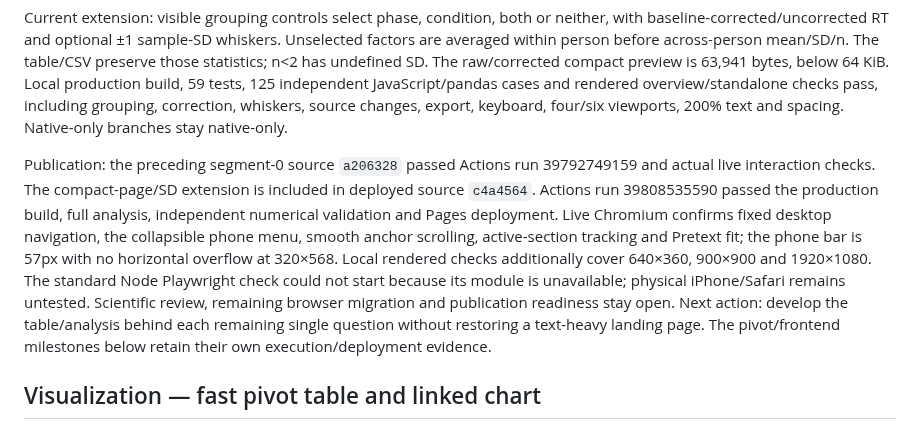
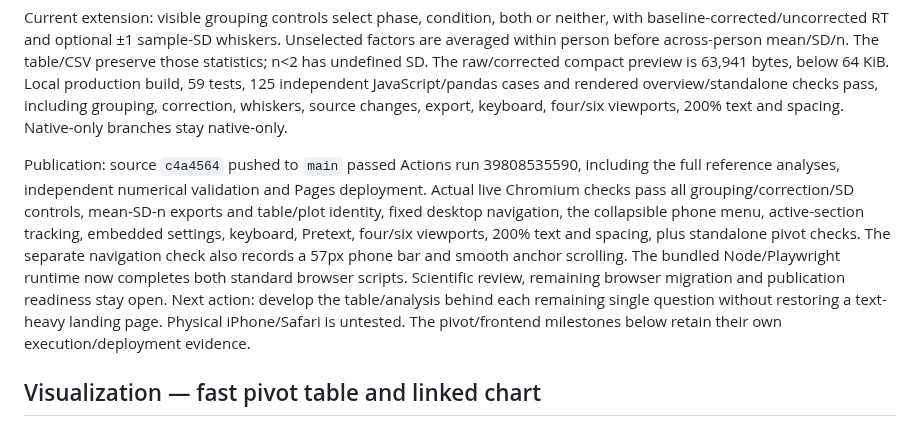
Before and after one commit to GeorgeFejer91/Respiratory-Modulation-of-Peripersonal-Space-Representation, a Markdown page: for-ai/ANALYSIS_ROADMAP.md, the part around the change. Drawn GitHub-style.

Commit message:
Record verified compact descriptive page and SD deployment

```diff
--- a/for-ai/ANALYSIS_ROADMAP.md
+++ b/for-ai/ANALYSIS_ROADMAP.md
@@ -59,19 +59,18 @@ compact preview is 63,941 bytes, below 64 KiB. Local production build, 59 tests,
 pass, including grouping, correction, whiskers, source changes, export, keyboard,
 four/six viewports, 200% text and spacing. Native-only branches stay native-only.
 
-Publication: the preceding segment-0 source `a206328` passed Actions run
-39792749159 and actual live interaction checks. The compact-page/SD extension is
-included in deployed source `c4a4564`. Actions run 39808535590 passed the
-production build, full analysis, independent numerical validation and Pages
-deployment. Live Chromium confirms fixed desktop navigation, the collapsible
-phone menu, smooth anchor scrolling, active-section tracking and Pretext fit;
-the phone bar is 57px with no horizontal overflow at 320×568. Local rendered
-checks additionally cover 640×360, 900×900 and 1920×1080. The standard Node
-Playwright check could not start because its module is unavailable; physical
-iPhone/Safari remains untested.
+Publication: source `c4a4564` pushed to `main` passed Actions run 39808535590,
+including the full reference analyses, independent numerical validation and Pages
+deployment. Actual live Chromium checks pass all grouping/correction/SD controls,
+mean-SD-n exports and table/plot identity, fixed desktop navigation, the collapsible
+phone menu, active-section tracking, embedded settings, keyboard, Pretext, four/six
+viewports, 200% text and spacing, plus standalone pivot checks. The separate
+navigation check also records a 57px phone bar and smooth anchor scrolling.
+The bundled Node/Playwright runtime now completes both standard browser scripts.
 Scientific review, remaining browser migration and publication readiness stay open.
 Next action: develop the table/analysis behind each remaining single question
-without restoring a text-heavy landing page. The pivot/frontend milestones below retain
+without restoring a text-heavy landing page. Physical iPhone/Safari is untested.
+The pivot/frontend milestones below retain
 their own execution/deployment evidence.
 
 ## Visualization — fast pivot table and linked chart
```
